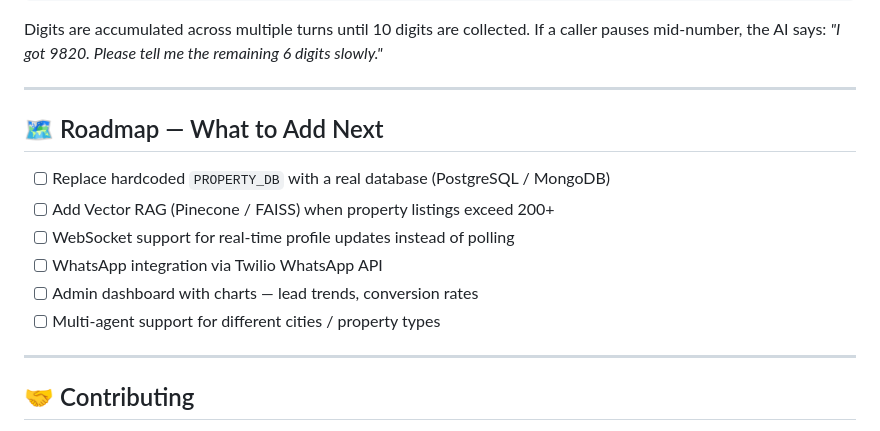
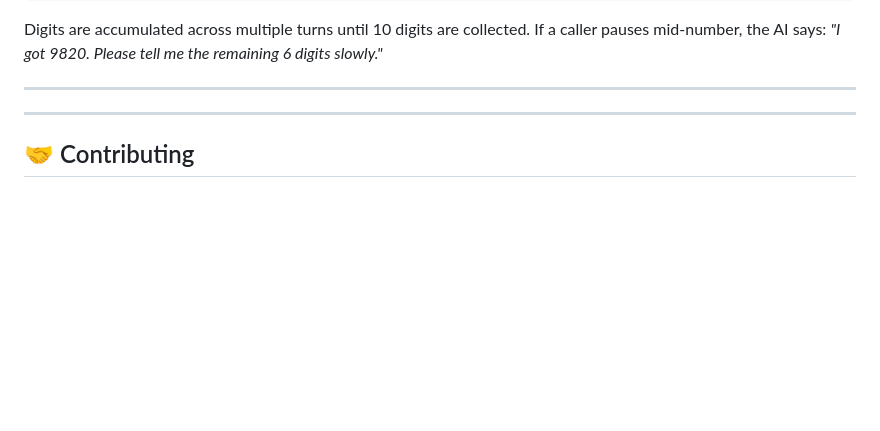
Before and after one commit to Deepak77-ai/ai-property-voice-assistant, a Markdown page: README.md, the part around the change. Drawn GitHub-style; blank space fills up the shorter version.

Commit message:
Remove roadmap section from README
Removed roadmap section outlining future features.

```diff
--- a/README.md
+++ b/README.md
@@ -407,14 +407,7 @@ If a caller pauses mid-number, the AI says: *"I got 9820. Please tell me the rem
 
 ---
 
-## 🗺️ Roadmap — What to Add Next
 
-- [ ] Replace hardcoded `PROPERTY_DB` with a real database (PostgreSQL / MongoDB)
-- [ ] Add Vector RAG (Pinecone / FAISS) when property listings exceed 200+
-- [ ] WebSocket support for real-time profile updates instead of polling
-- [ ] WhatsApp integration via Twilio WhatsApp API
-- [ ] Admin dashboard with charts — lead trends, conversion rates
-- [ ] Multi-agent support for different cities / property types
 
 ---
 
```
